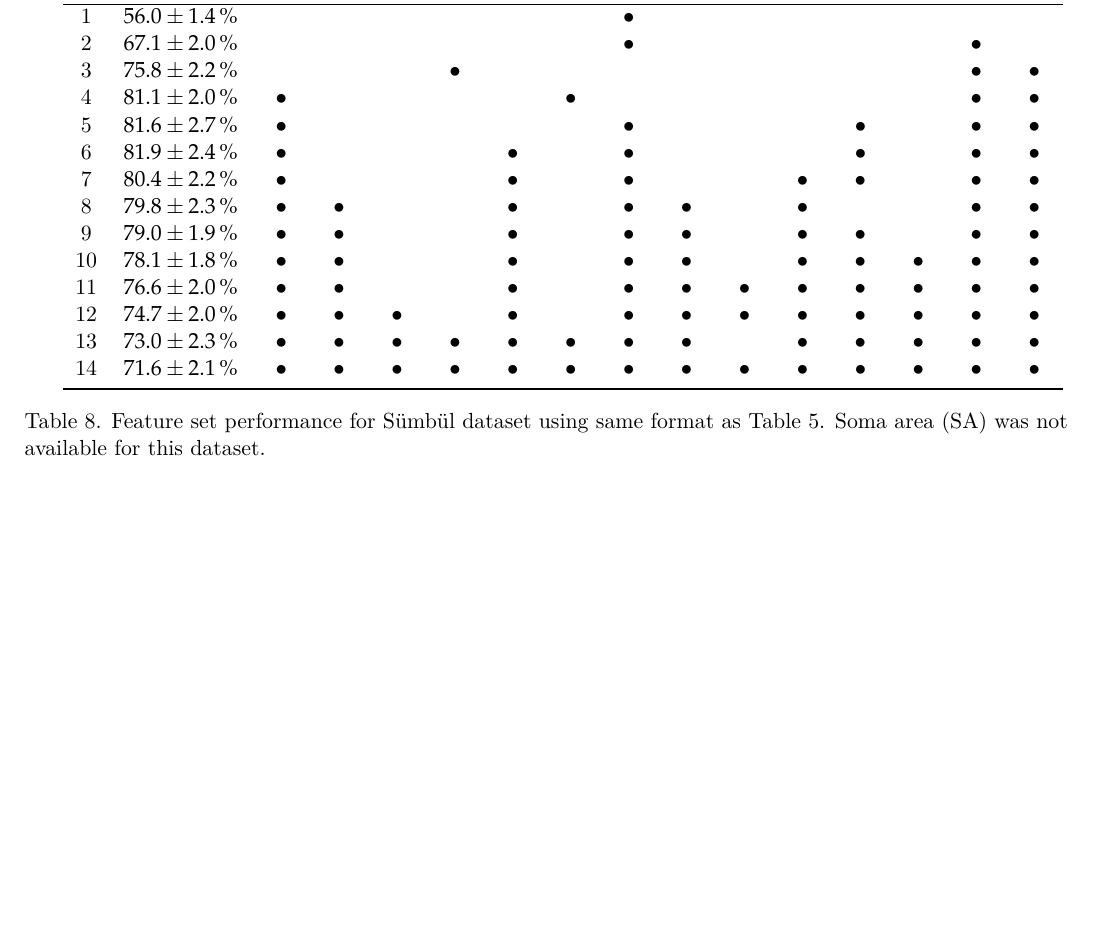
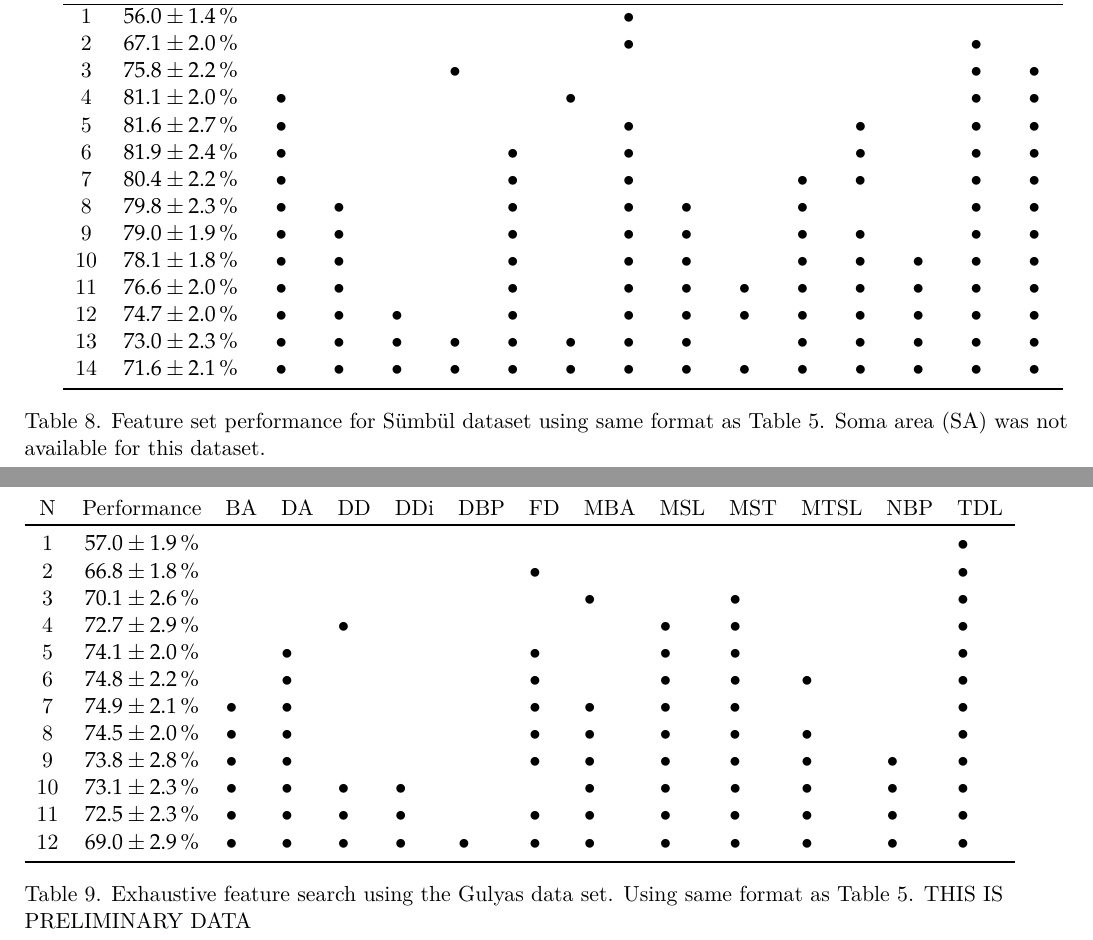
Before and after one commit to Hjorthmedh/RGCmorphology, a LaTeX document (ms/allTables.tex): part of page 5 of 5 before the commit and two parts of pages 5 and 6 of 6 after it, the two joined at a grey line, cut so that both start at the same text, the shorter picture padded with empty space. Compiled offline with XeLaTeX.

Commit message:
Added a Gulyas table

```diff
--- a/ms/allTables.tex
+++ b/ms/allTables.tex
@@ -411,4 +411,44 @@ N & Performance  & \xx{BD} & \xx{BA} & \xx{DA} & \xx{DD} & \xx{DDi} & \xx{DBP} &
 \label{tab:sumbulfeatureselection}
 \end{table}
 
+
+\clearpage
+
+% References for Gulyas are:
+% "Convergence of excitatory and inhibitory inputs onto CCK-containing
+% basket cells in the CA1 area of the rat hippocampus"
+% Matyas et al 2004
+%
+% "Total Number and Ratio of Excitatory and Inhibitory Synapses
+% Converging onto Single Interneurons of Different Types in the CA1
+% Area of the Rat Hippocampus"
+% Gulyas et al 1999
+
+%
+% Using: dendriticField fractalDimensionBoxCounting meanSegmentLength
+% meanSegmentTortuosity meanTerminalSegmentLength totalDendriticLength
+% we get 74.8 +/- 2.2 % prediction rate
+
+\begin{table}
+\begin{tabular}{ccllllllllllll}
+N & Performance  & BA & DA & DD & DDi & DBP & FD & MBA & MSL & MST & MTSL & NBP & TDL\\
+\toprule
+1 & $57.0 \pm 1.9\,\%$  &  &  &  &  &  &  &  &  &  &  &  & $\bullet$\\
+2 & $66.8 \pm 1.8\,\%$  &  &  &  &  &  & $\bullet$ &  &  &  &  &  & $\bullet$\\
+3 & $70.1 \pm 2.6\,\%$  &  &  &  &  &  &  & $\bullet$ &  & $\bullet$ &  &  & $\bullet$\\
+4 & $72.7 \pm 2.9\,\%$  &  &  & $\bullet$ &  &  &  &  & $\bullet$ & $\bullet$ &  &  & $\bullet$\\
+5 & $74.1 \pm 2.0\,\%$  &  & $\bullet$ &  &  &  & $\bullet$ &  & $\bullet$ & $\bullet$ &  &  & $\bullet$\\
+6 & $74.8 \pm 2.2\,\%$  &  & $\bullet$ &  &  &  & $\bullet$ &  & $\bullet$ & $\bullet$ & $\bullet$ &  & $\bullet$\\
+7 & $74.9 \pm 2.1\,\%$  & $\bullet$ & $\bullet$ &  &  &  & $\bullet$ & $\bullet$ & $\bullet$ & $\bullet$ &  &  & $\bullet$\\
+8 & $74.5 \pm 2.0\,\%$  & $\bullet$ & $\bullet$ &  &  &  & $\bullet$ & $\bullet$ & $\bullet$ & $\bullet$ & $\bullet$ &  & $\bullet$\\
+9 & $73.8 \pm 2.8\,\%$  & $\bullet$ & $\bullet$ &  &  &  & $\bullet$ & $\bullet$ & $\bullet$ & $\bullet$ & $\bullet$ & $\bullet$ & $\bullet$\\
+10 & $73.1 \pm 2.3\,\%$  & $\bullet$ & $\bullet$ & $\bullet$ & $\bullet$ &  &  & $\bullet$ & $\bullet$ & $\bullet$ & $\bullet$ & $\bullet$ & $\bullet$\\
+11 & $72.5 \pm 2.3\,\%$  & $\bullet$ & $\bullet$ & $\bullet$ & $\bullet$ &  & $\bullet$ & $\bullet$ & $\bullet$ & $\bullet$ & $\bullet$ & $\bullet$ & $\bullet$\\
+12 & $69.0 \pm 2.9\,\%$  & $\bullet$ & $\bullet$ & $\bullet$ & $\bullet$ & $\bullet$ & $\bullet$ & $\bullet$ & $\bullet$ & $\bullet$ & $\bullet$ & $\bullet$ & $\bullet$\\
+\bottomrule
+\end{tabular}
+\caption{Exhaustive feature search using the Gulyas data set.  Using same format
+  as Table~\ref{tab:performance}. \textbf{THIS IS PRELIMINARY DATA} }
+\end{table}
+
 \end{document}
```
Also changed, not shown: 1 other file.
